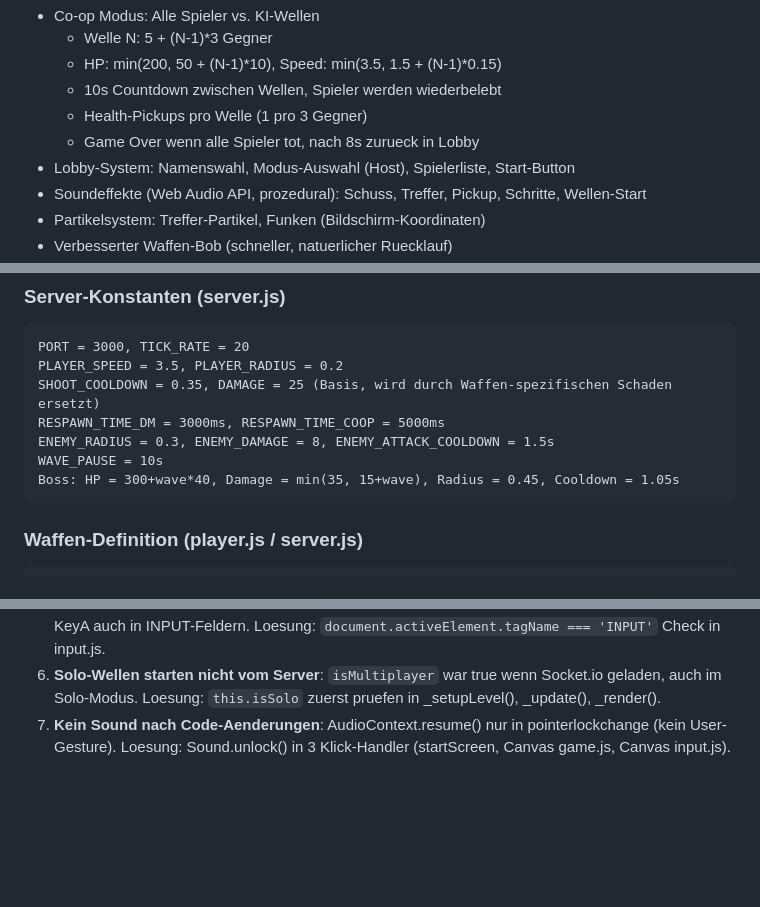
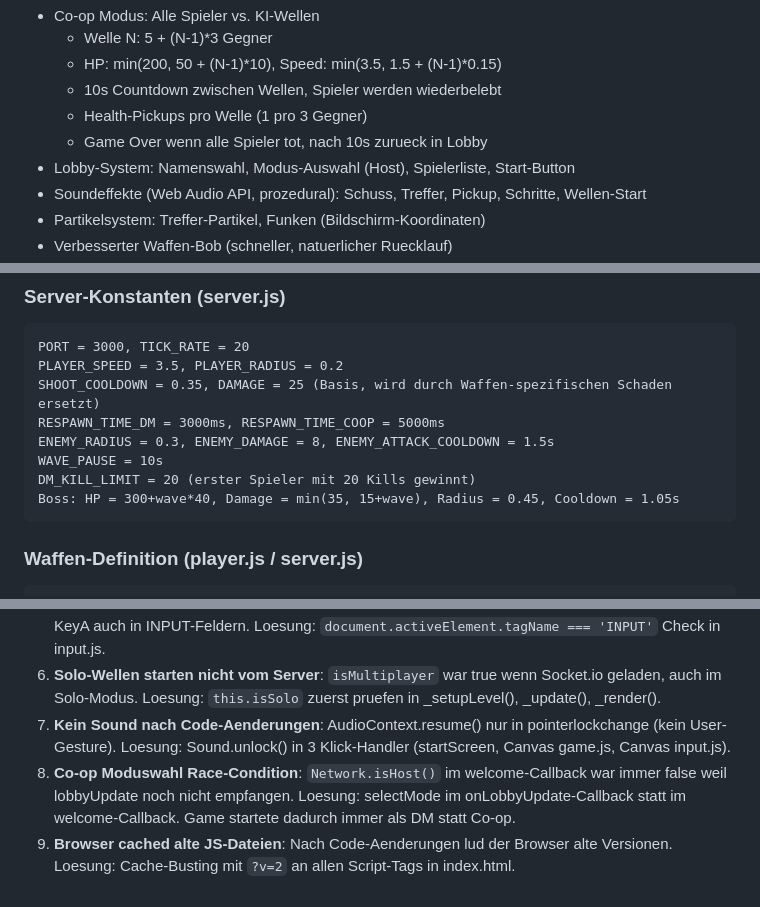
Before and after one commit to jpmccall95-crypto/wolfenstein, a Markdown page: CLAUDE.md, 3 parts joined by grey strips. Rendered like a GitHub page; blank space fills up the shorter version.

````diff
--- a/CLAUDE.md
+++ b/CLAUDE.md
@@ -48,7 +48,7 @@
   - HP: min(200, 50 + (N-1)*10), Speed: min(3.5, 1.5 + (N-1)*0.15)
   - 10s Countdown zwischen Wellen, Spieler werden wiederbelebt
   - Health-Pickups pro Welle (1 pro 3 Gegner)
-  - Game Over wenn alle Spieler tot, nach 8s zurueck in Lobby
+  - Game Over wenn alle Spieler tot, nach 10s zurueck in Lobby
 - Lobby-System: Namenswahl, Modus-Auswahl (Host), Spielerliste, Start-Button
 - Soundeffekte (Web Audio API, prozedural): Schuss, Treffer, Pickup, Schritte, Wellen-Start
 - Partikelsystem: Treffer-Partikel, Funken (Bildschirm-Koordinaten)
@@ -248,6 +242,7 @@ SHOOT_COOLDOWN = 0.35, DAMAGE = 25 (Basis, wird durch Waffen-spezifischen Schade
 RESPAWN_TIME_DM = 3000ms, RESPAWN_TIME_COOP = 5000ms
 ENEMY_RADIUS = 0.3, ENEMY_DAMAGE = 8, ENEMY_ATTACK_COOLDOWN = 1.5s
 WAVE_PAUSE = 10s
+DM_KILL_LIMIT = 20 (erster Spieler mit 20 Kills gewinnt)
 Boss: HP = 300+wave*40, Damage = min(35, 15+wave), Radius = 0.45, Cooldown = 1.05s
 ```
 
@@ -299,3 +294,5 @@ weapons: {
 5. **Buchstabe "a" nicht tippbar im Namensfeld**: document-level keydown preventDefault blockierte KeyA auch in INPUT-Feldern. Loesung: `document.activeElement.tagName === 'INPUT'` Check in input.js.
 6. **Solo-Wellen starten nicht vom Server**: `isMultiplayer` war true wenn Socket.io geladen, auch im Solo-Modus. Loesung: `this.isSolo` zuerst pruefen in _setupLevel(), _update(), _render().
 7. **Kein Sound nach Code-Aenderungen**: AudioContext.resume() nur in pointerlockchange (kein User-Gesture). Loesung: Sound.unlock() in 3 Klick-Handler (startScreen, Canvas game.js, Canvas input.js).
+8. **Co-op Moduswahl Race-Condition**: `Network.isHost()` im welcome-Callback war immer false weil lobbyUpdate noch nicht empfangen. Loesung: selectMode im onLobbyUpdate-Callback statt im welcome-Callback. Game startete dadurch immer als DM statt Co-op.
+9. **Browser cached alte JS-Dateien**: Nach Code-Aenderungen lud der Browser alte Versionen. Loesung: Cache-Busting mit `?v=2` an allen Script-Tags in index.html.
````
Also changed, not shown: other parts of CLAUDE.md (+21 -27 lines).
